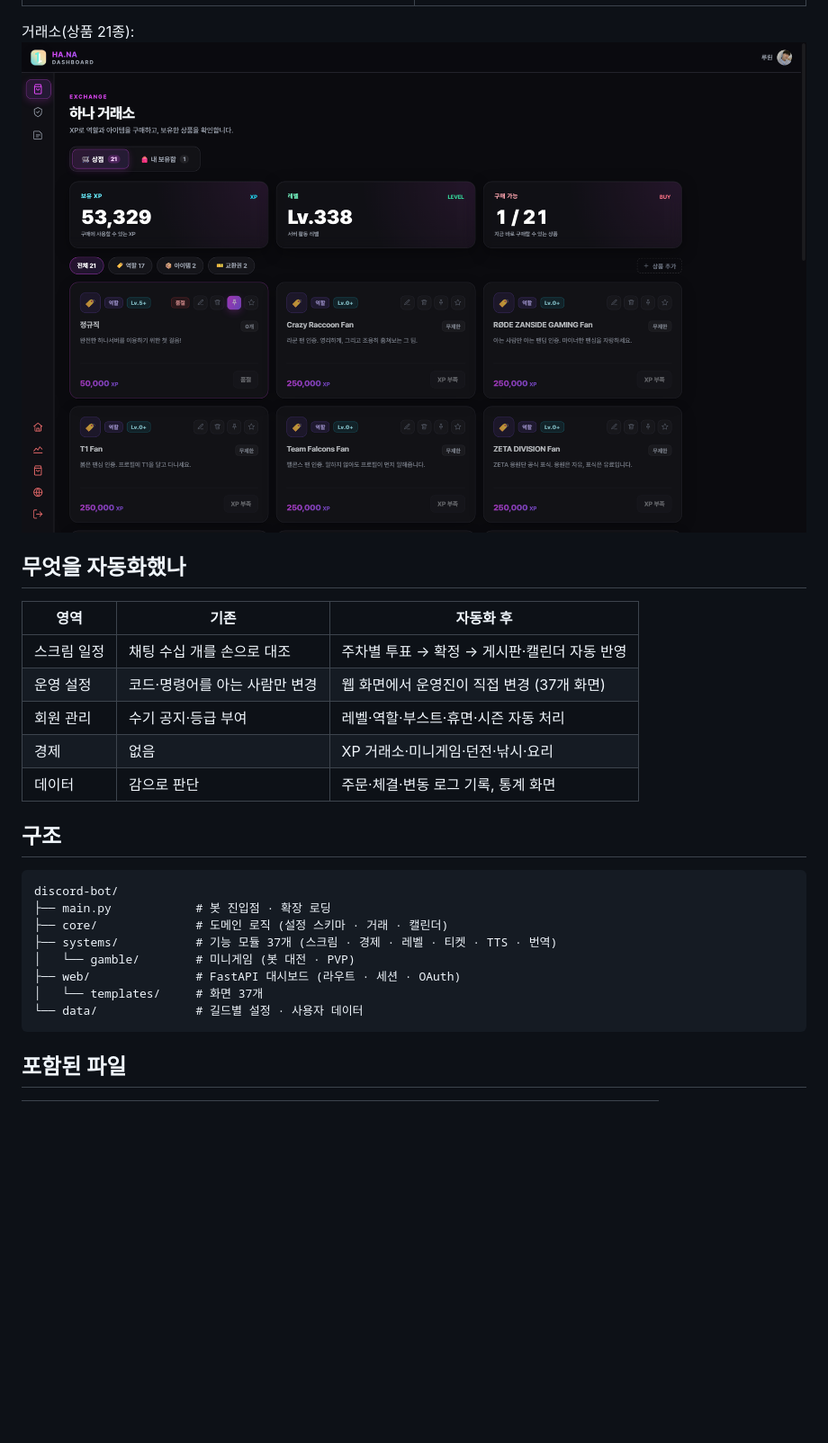
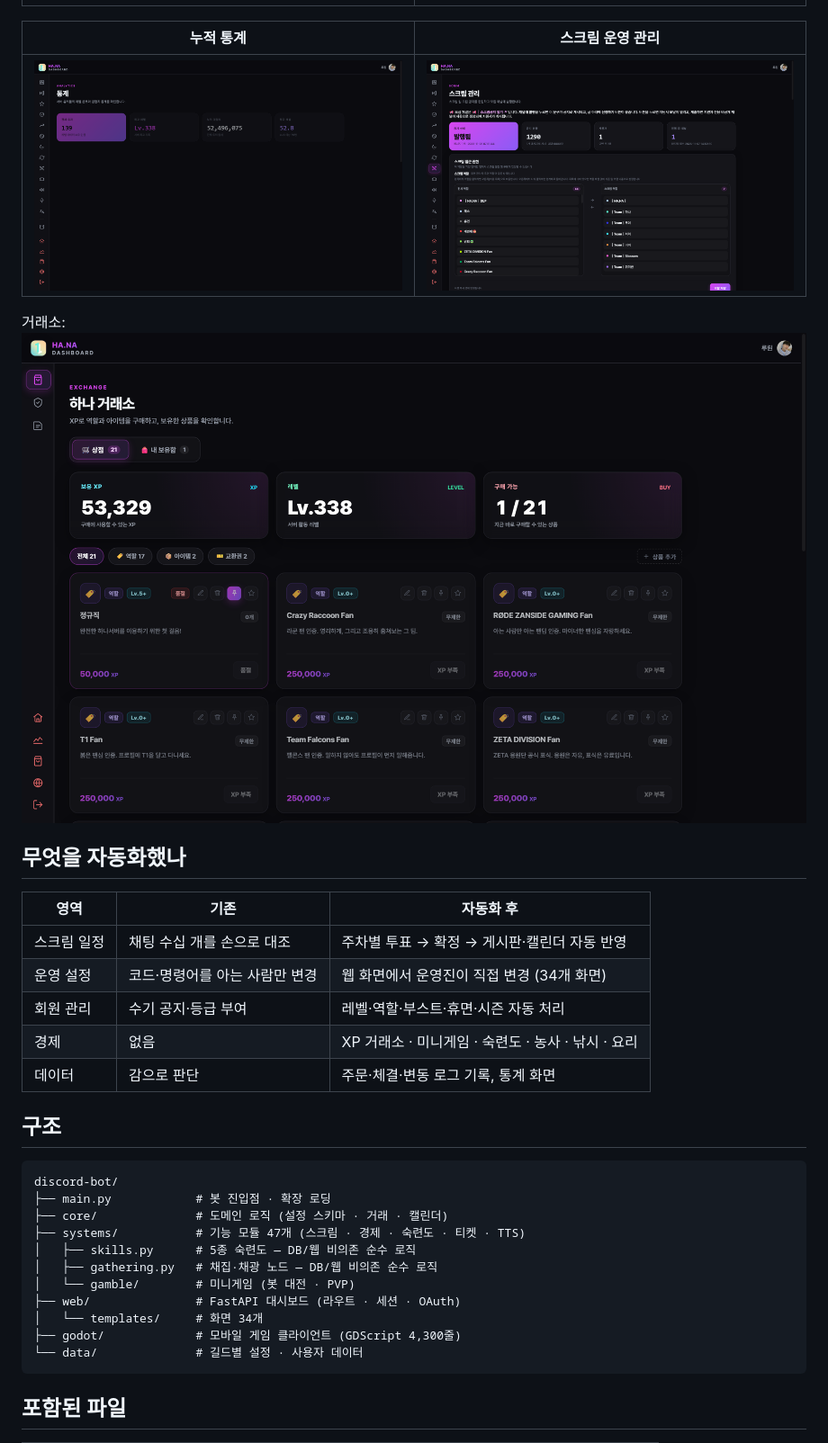
Before and after one commit to kyle76122379-hub/community-ops-showcase, a Markdown page: README.md, the part around one of its changes. Shown at 90% size. Drawn GitHub-style; pictures changed too: images/07_stats.png (added), images/08_scrim_admin.png (added); blank space fills up the shorter version.

````diff
--- a/README.md
+++ b/README.md
@@ -21,16 +22,20 @@
 |---|---|
 | ![도박 설정](images/06_gamble.png) | ![증권](images/04_stocks.png) |
 
-거래소(상품 21종): ![거래소](images/05_shop.png)
+| 누적 통계 | 스크림 운영 관리 |
+|---|---|
+| ![통계](images/07_stats.png) | ![스크림관리](images/08_scrim_admin.png) |
+
+거래소: ![거래소](images/05_shop.png)
 
 ## 무엇을 자동화했나
 
 | 영역 | 기존 | 자동화 후 |
 |---|---|---|
 | 스크림 일정 | 채팅 수십 개를 손으로 대조 | 주차별 투표 → 확정 → 게시판·캘린더 자동 반영 |
-| 운영 설정 | 코드·명령어를 아는 사람만 변경 | 웹 화면에서 운영진이 직접 변경 (37개 화면) |
+| 운영 설정 | 코드·명령어를 아는 사람만 변경 | 웹 화면에서 운영진이 직접 변경 (34개 화면) |
 | 회원 관리 | 수기 공지·등급 부여 | 레벨·역할·부스트·휴면·시즌 자동 처리 |
-| 경제 | 없음 | XP 거래소·미니게임·던전·낚시·요리 |
+| 경제 | 없음 | XP 거래소 · 미니게임 · 숙련도 · 농사 · 낚시 · 요리 |
 | 데이터 | 감으로 판단 | 주문·체결·변동 로그 기록, 통계 화면 |
 
 ## 구조
@@ -39,10 +44,13 @@
 discord-bot/
 ├── main.py            # 봇 진입점 · 확장 로딩
 ├── core/              # 도메인 로직 (설정 스키마 · 거래 · 캘린더)
-├── systems/           # 기능 모듈 37개 (스크림 · 경제 · 레벨 · 티켓 · TTS · 번역)
+├── systems/           # 기능 모듈 47개 (스크림 · 경제 · 숙련도 · 티켓 · TTS)
+│   ├── skills.py      # 5종 숙련도 — DB/웹 비의존 순수 로직
+│   ├── gathering.py   # 채집·채광 노드 — DB/웹 비의존 순수 로직
 │   └── gamble/        # 미니게임 (봇 대전 · PVP)
 ├── web/               # FastAPI 대시보드 (라우트 · 세션 · OAuth)
-│   └── templates/     # 화면 37개
+│   └── templates/     # 화면 34개
+├── godot/             # 모바일 게임 클라이언트 (GDScript 4,300줄)
 └── data/              # 길드별 설정 · 사용자 데이터
 ```
 
````
Also changed, not shown: other parts of README.md (+35 -6 lines), docs/verification.md (+42 -10 lines), 4 other files.
